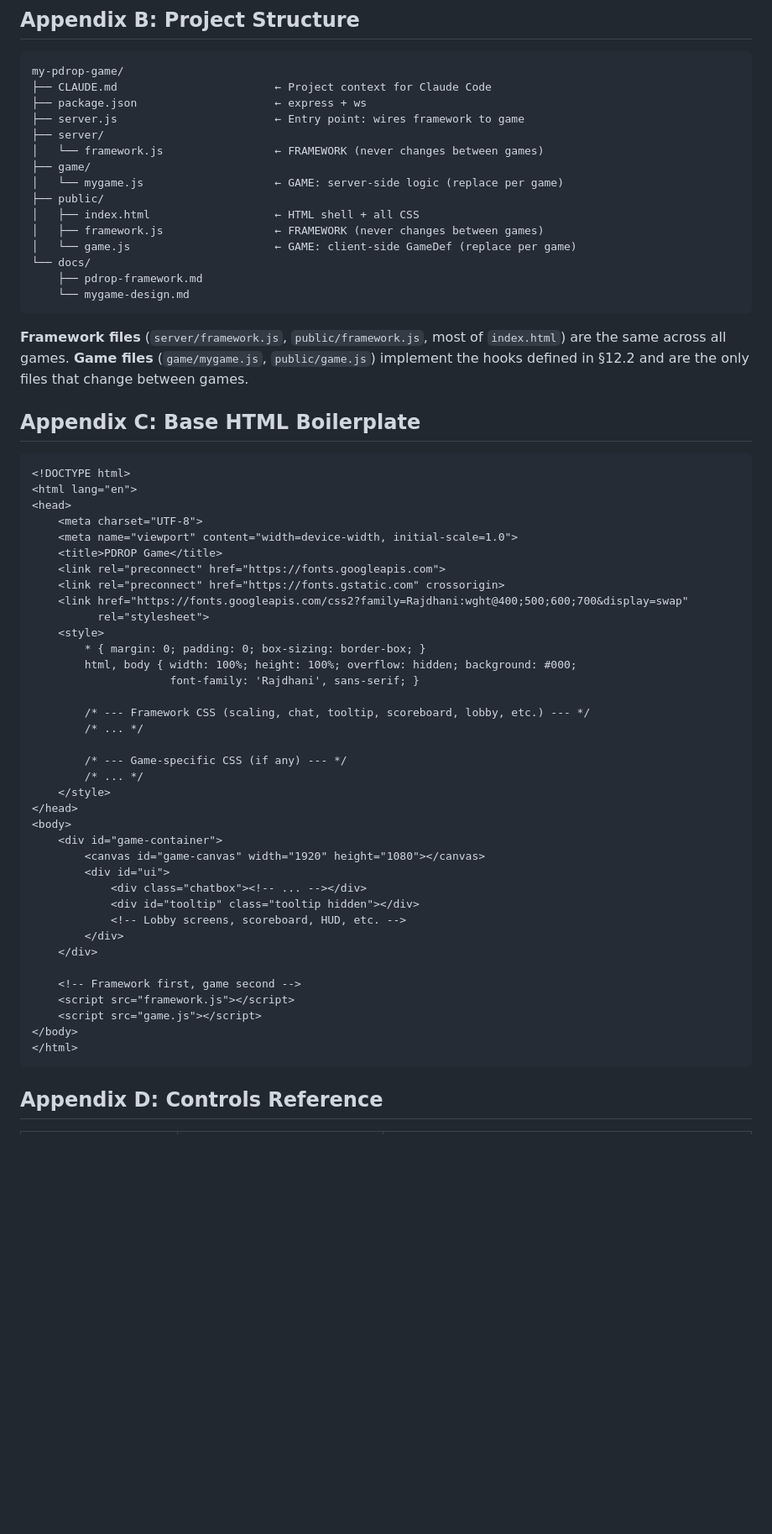
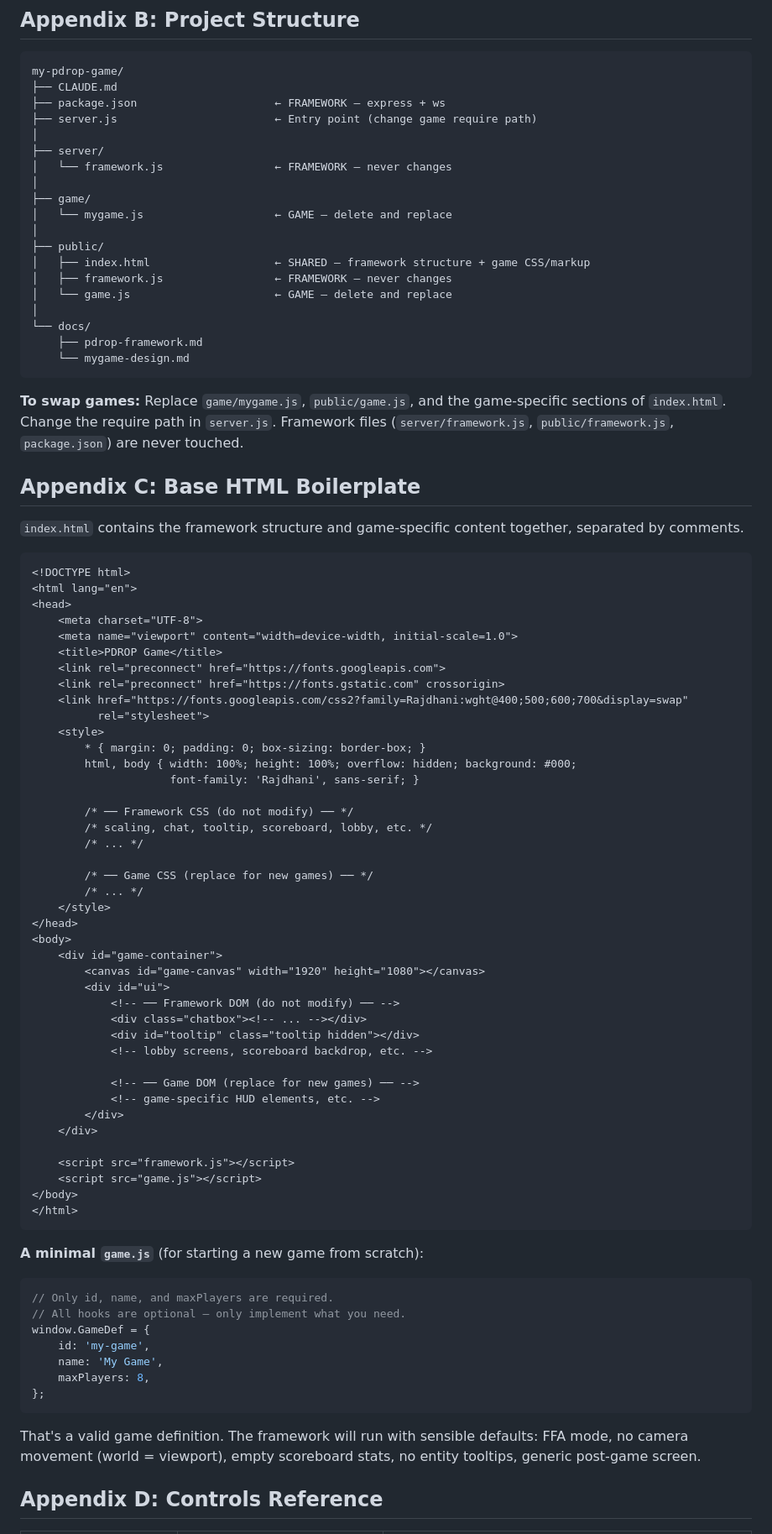
Before and after one commit to Puzzle-Drops/PDROP-Framework, a Markdown page: docs/pdrop-framework.md, the part around one of its changes. Shown at 84% size. GitHub-like rendering; blank space fills up the shorter version.

````diff
--- a/docs/pdrop-framework.md
+++ b/docs/pdrop-framework.md
@@ -1434,25 +1459,31 @@ const GameDef = {
 
 ```
 my-pdrop-game/
-├── CLAUDE.md                        ← Project context for Claude Code
-├── package.json                     ← express + ws
-├── server.js                        ← Entry point: wires framework to game
+├── CLAUDE.md
+├── package.json                     ← FRAMEWORK — express + ws
+├── server.js                        ← Entry point (change game require path)
+│
 ├── server/
-│   └── framework.js                 ← FRAMEWORK (never changes between games)
+│   └── framework.js                 ← FRAMEWORK — never changes
+│
 ├── game/
-│   └── mygame.js                    ← GAME: server-side logic (replace per game)
+│   └── mygame.js                    ← GAME — delete and replace
+│
 ├── public/
-│   ├── index.html                   ← HTML shell + all CSS
-│   ├── framework.js                 ← FRAMEWORK (never changes between games)
-│   └── game.js                      ← GAME: client-side GameDef (replace per game)
+│   ├── index.html                   ← SHARED — framework structure + game CSS/markup
+│   ├── framework.js                 ← FRAMEWORK — never changes
+│   └── game.js                      ← GAME — delete and replace
+│
 └── docs/
     ├── pdrop-framework.md
     └── mygame-design.md
 ```
 
-**Framework files** (`server/framework.js`, `public/framework.js`, most of `index.html`) are the same across all games. **Game files** (`game/mygame.js`, `public/game.js`) implement the hooks defined in §12.2 and are the only files that change between games.
+**To swap games:** Replace `game/mygame.js`, `public/game.js`, and the game-specific sections of `index.html`. Change the require path in `server.js`. Framework files (`server/framework.js`, `public/framework.js`, `package.json`) are never touched.
 
 ## Appendix C: Base HTML Boilerplate
+
+`index.html` contains the framework structure and game-specific content together, separated by comments.
 
 ```html
 <!DOCTYPE html>
@@ -1470,10 +1501,11 @@ my-pdrop-game/
         html, body { width: 100%; height: 100%; overflow: hidden; background: #000;
                      font-family: 'Rajdhani', sans-serif; }
 
-        /* --- Framework CSS (scaling, chat, tooltip, scoreboard, lobby, etc.) --- */
+        /* ── Framework CSS (do not modify) ── */
+        /* scaling, chat, tooltip, scoreboard, lobby, etc. */
         /* ... */
 
-        /* --- Game-specific CSS (if any) --- */
+        /* ── Game CSS (replace for new games) ── */
         /* ... */
     </style>
 </head>
@@ -1481,18 +1513,35 @@ my-pdrop-game/
     <div id="game-container">
         <canvas id="game-canvas" width="1920" height="1080"></canvas>
         <div id="ui">
+            <!-- ── Framework DOM (do not modify) ── -->
             <div class="chatbox"><!-- ... --></div>
             <div id="tooltip" class="tooltip hidden"></div>
-            <!-- Lobby screens, scoreboard, HUD, etc. -->
+            <!-- lobby screens, scoreboard backdrop, etc. -->
+
+            <!-- ── Game DOM (replace for new games) ── -->
+            <!-- game-specific HUD elements, etc. -->
         </div>
     </div>
 
-    <!-- Framework first, game second -->
     <script src="framework.js"></script>
     <script src="game.js"></script>
 </body>
 </html>
 ```
+
+**A minimal `game.js`** (for starting a new game from scratch):
+
+```js
+// Only id, name, and maxPlayers are required.
+// All hooks are optional — only implement what you need.
+window.GameDef = {
+    id: 'my-game',
+    name: 'My Game',
+    maxPlayers: 8,
+};
+```
+
+That's a valid game definition. The framework will run with sensible defaults: FFA mode, no camera movement (world = viewport), empty scoreboard stats, no entity tooltips, generic post-game screen.
 
 ## Appendix D: Controls Reference
 
````
Also changed, not shown: other parts of docs/pdrop-framework.md (+54 -29 lines).
